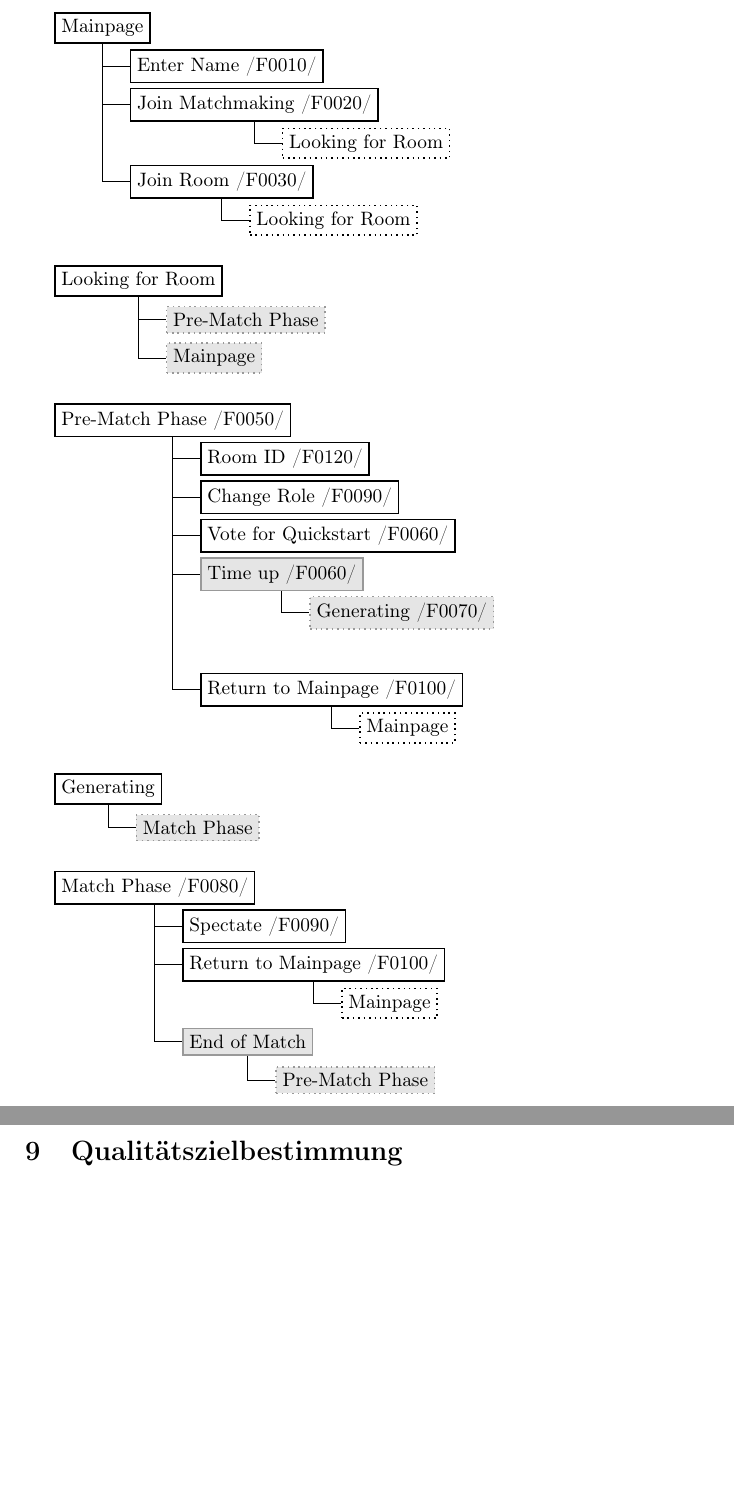
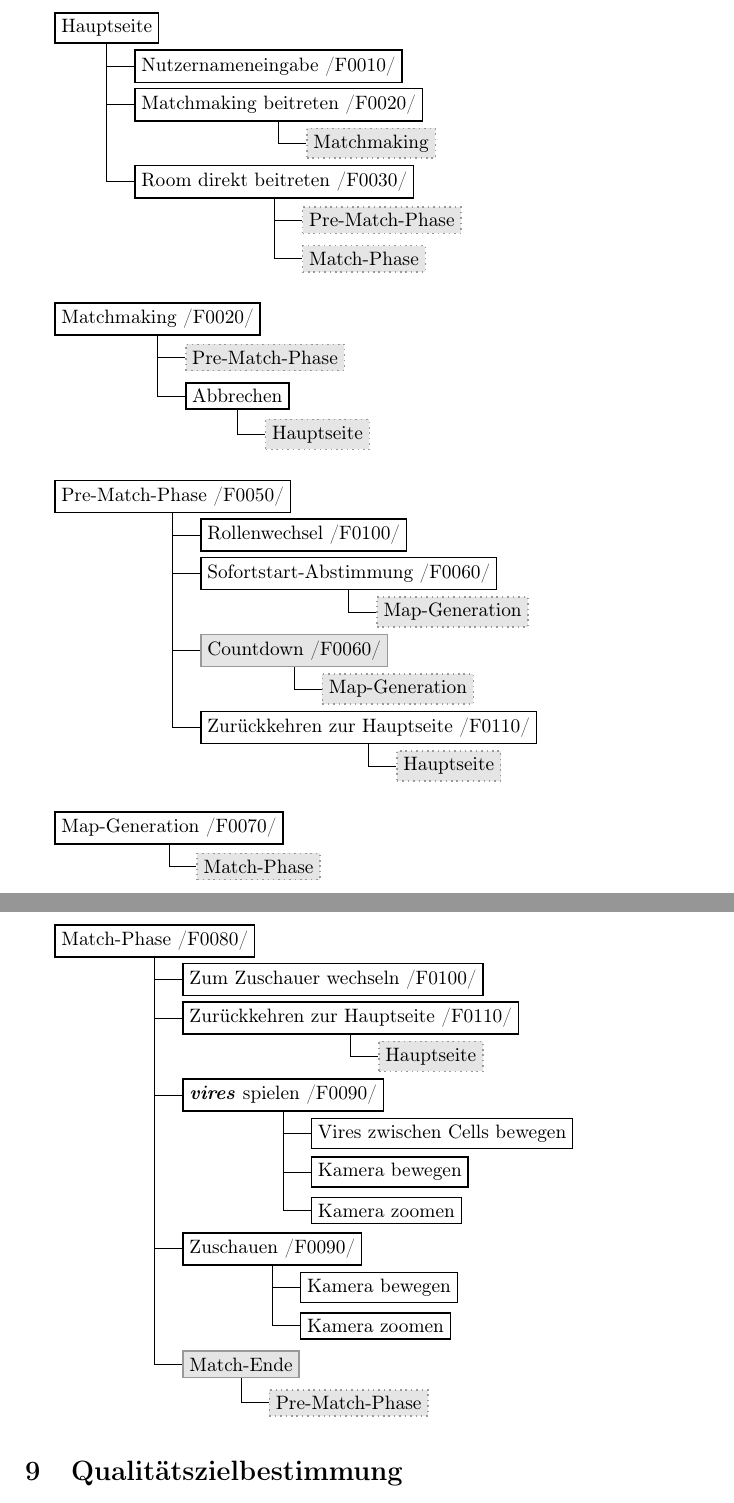
Before and after one commit to Leemyy/vires, a LaTeX paper (doc/fsd/vires.tex, which reads doc/fsd/benutzeroberflaeche.tex): two parts of pages 12 and 13 of 16, joined at a grey line, cut at the place of the change, the shorter picture padded with empty space. Compiled offline with pdfLaTeX.

Commit message:
Corrected some stuff

```diff
--- a/doc/fsd/benutzeroberflaeche.tex
+++ b/doc/fsd/benutzeroberflaeche.tex
@@ -17,14 +17,15 @@ Eine graue hinterlegung zeigt an, das der Nutzer keine dierekte Kontrolle über
   grow via three points={one child at (0.5,-0.7) and
   two children at (0.5,-0.7) and (0.5,-1.4)},
   edge from parent path={(\tikzparentnode.south) |- (\tikzchildnode.west)}]
-  \node {Mainpage}
-    child { node {Enter Name /F0010/}}
-    child{ node {Join Matchmaking /F0020/}
-      child { node [duplicate]{Looking for Room}}
+  \node {Hauptseite}
+    child { node {Nutzernameneingabe /F0010/}}
+    child{ node {Matchmaking beitreten /F0020/}
+      child { node [hiddendupe]{Matchmaking}}
     }
     child [missing]{}
-    child{ node {Join Room /F0030/}
-      child { node [duplicate]{Looking for Room}}
+    child{ node {Room direkt beitreten /F0030/}
+      child { node [hiddendupe]{Pre-Match-Phase}}
+      child { node [hiddendupe]{Match-Phase}}
     }
   ;
 \end{tikzpicture}
@@ -34,28 +35,10 @@ Eine graue hinterlegung zeigt an, das der Nutzer keine dierekte Kontrolle über
   grow via three points={one child at (0.5,-0.7) and
   two children at (0.5,-0.7) and (0.5,-1.4)},
   edge from parent path={(\tikzparentnode.south) |- (\tikzchildnode.west)}]
-  \node {Looking for Room}
-    child{ node [hiddendupe] {Pre-Match Phase}}
-    child{ node [hiddendupe] {Mainpage}}
-  ;
-\end{tikzpicture}
-
-\vspace{0.5cm}
-\begin{tikzpicture}[%
-  grow via three points={one child at (0.5,-0.7) and
-  two children at (0.5,-0.7) and (0.5,-1.4)},
-  edge from parent path={(\tikzparentnode.south) |- (\tikzchildnode.west)}]
-  \node {Pre-Match Phase /F0050/}
-    child { node {Room ID /F0120/}}
-    child { node {Change Role /F0090/}}
-    child { node {Vote for Quickstart /F0060/}}
-    child { node [hidden] {Time up /F0060/}
-      child { node [hiddendupe] {Generating /F0070/}}
-    }
-    child [missing] {}
-    child [missing] {}
-    child { node {Return to Mainpage /F0100/}
-      child { node [duplicate] {Mainpage}}
+  \node {Matchmaking /F0020/}
+    child{ node [hiddendupe] {Pre-Match-Phase}}
+    child{ node {Abbrechen}
+      child { node [hiddendupe] {Hauptseite}}
     }
   ;
 \end{tikzpicture}
@@ -65,8 +48,19 @@ Eine graue hinterlegung zeigt an, das der Nutzer keine dierekte Kontrolle über
   grow via three points={one child at (0.5,-0.7) and
   two children at (0.5,-0.7) and (0.5,-1.4)},
   edge from parent path={(\tikzparentnode.south) |- (\tikzchildnode.west)}]
-  \node {Generating}
-    child{ node [hiddendupe] {Match Phase}}
+  \node {Pre-Match-Phase /F0050/}
+    child { node {Rollenwechsel /F0100/}}
+    child { node {Sofortstart-Abstimmung /F0060/}
+      child { node [hiddendupe] {Map-Generation}}
+    }
+    child [missing] {}
+    child { node [hidden] {Countdown /F0060/}
+      child { node [hiddendupe] {Map-Generation}}
+    }
+    child [missing] {}
+    child { node {Zurückkehren zur Hauptseite /F0110/}
+      child { node [hiddendupe] {Hauptseite}}
+    }
   ;
 \end{tikzpicture}
 
@@ -75,14 +69,38 @@ Eine graue hinterlegung zeigt an, das der Nutzer keine dierekte Kontrolle über
   grow via three points={one child at (0.5,-0.7) and
   two children at (0.5,-0.7) and (0.5,-1.4)},
   edge from parent path={(\tikzparentnode.south) |- (\tikzchildnode.west)}]
-  \node {Match Phase /F0080/}
-    child { node {Spectate /F0090/}}
-    child { node {Return to Mainpage /F0100/}
-      child { node [duplicate] {Mainpage}}
+  \node {Map-Generation /F0070/}
+    child{ node [hiddendupe] {Match-Phase}}
+  ;
+\end{tikzpicture}
+
+\vspace{0.5cm}
+\begin{tikzpicture}[%
+  grow via three points={one child at (0.5,-0.7) and
+  two children at (0.5,-0.7) and (0.5,-1.4)},
+  edge from parent path={(\tikzparentnode.south) |- (\tikzchildnode.west)}]
+  \node {Match-Phase /F0080/}
+    child { node {Zum Zuschauer wechseln /F0100/}}
+    child { node {Zurückkehren zur Hauptseite /F0110/}
+      child { node [hiddendupe] {Hauptseite}}
     }
     child [missing] {}
-    child { node [hidden] {End of Match}
-      child { node [hiddendupe] {Pre-Match Phase}}
+    child { node {\vires\ spielen /F0090/}
+      child { node {Vires zwischen Cells bewegen}}
+      child { node {Kamera bewegen}}
+      child { node {Kamera zoomen}}
+    }
+    child [missing] {}
+    child [missing] {}
+    child [missing] {}
+    child { node {Zuschauen /F0090/}
+      child { node {Kamera bewegen}}
+      child { node {Kamera zoomen}}
+    }
+    child [missing] {}
+    child [missing] {}
+    child { node [hidden] {Match-Ende}
+      child { node [hiddendupe] {Pre-Match-Phase}}
     }
   ;
 \end{tikzpicture}
```
Also changed, not shown: doc/fsd/produktfunktionen.tex (+10 -7 lines), doc/fsd/vires.pdf, doc/fsd/benutzeroberflaeche.tex (8 more changed lines), 3 other files.
